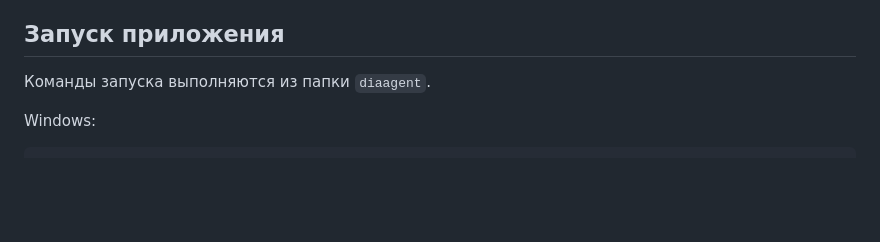
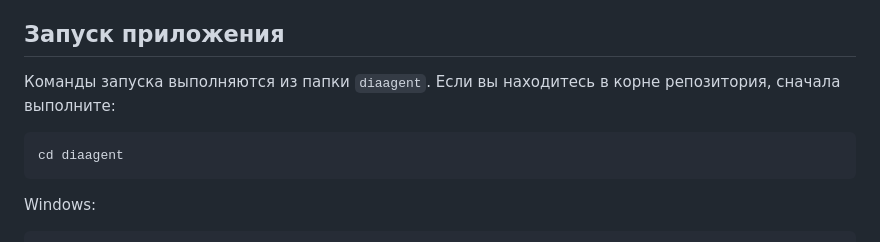
Before and after one commit to MiroshZ/DiaRep, a Markdown page: README.md, the part around the change. Drawn GitHub-style; blank space fills up the shorter version.

````diff
--- a/diaagent/README.md
+++ b/README.md
@@ -70,7 +70,11 @@ total_bolus = meal_bolus + correction_bolus - active_insulin
 
 ## Запуск приложения
 
-Команды запуска выполняются из папки `diaagent`.
+Команды запуска выполняются из папки `diaagent`. Если вы находитесь в корне репозитория, сначала выполните:
+
+```bash
+cd diaagent
+```
 
 Windows:
 
````
